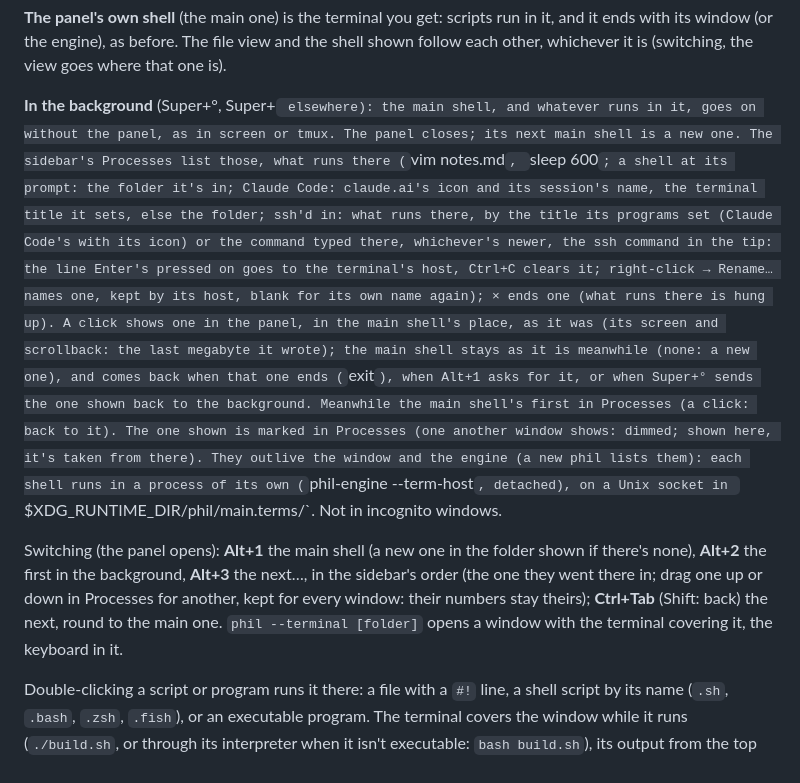
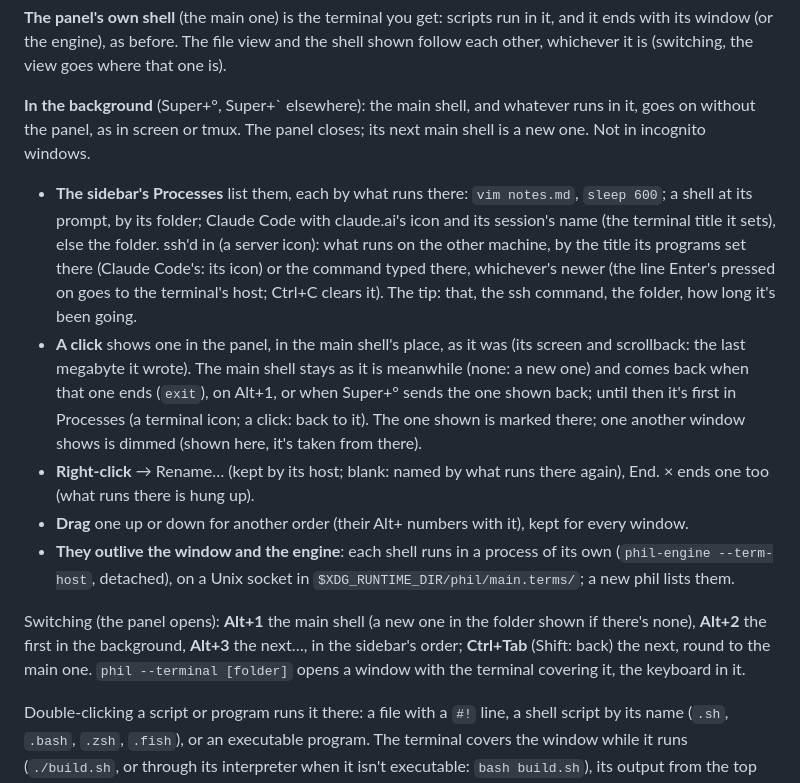
Before and after one commit to navnlaus/Phil, a Markdown page: README.md, the part around the change. Drawn GitHub-style.

Commit message:
README: the terminal in the background, as a list (Processes, a click, right-click, drag, outliving the engine), its icons
Co-Authored-By: Claude Opus 5.5 <noreply@anthropic.com>
Claude-Session: https://claude.ai/code/session_017ARhVFPUT4MnMeCqxVuHaJ

```diff
--- a/README.md
+++ b/README.md
@@ -631,33 +631,35 @@ goes where that one is).
 
 **In the background** (Super+°, Super+` elsewhere): the main shell, and
 whatever runs in it, goes on without the panel, as in screen or tmux. The panel
-closes; its next main shell is a new one. The sidebar's Processes list those,
-what runs there (`vim notes.md`, `sleep 600`; a shell at its prompt: the
-folder it's in; Claude Code: claude.ai's icon and its session's name, the
-terminal title it sets, else the folder; ssh'd in: what runs there, by the title
-its programs set (Claude Code's with its icon) or the command typed there,
-whichever's newer, the ssh command in the tip: the line Enter's pressed on goes
-to the terminal's host, Ctrl+C clears it; right-click → Rename… names one, kept
-by its host, blank for its own name again); × ends one (what runs there is
-hung up). A click shows one in the panel, in the main shell's place, as it was
-(its screen and scrollback: the last megabyte it wrote); the main shell stays
-as it is meanwhile (none: a new one), and comes back when that one ends
-(`exit`), when Alt+1 asks for it,
-or when Super+° sends the one shown back to the background. Meanwhile the main
-shell's first in Processes (a click: back to it). The one shown is
-marked in Processes (one another window shows: dimmed; shown here, it's taken
-from there). They outlive the window and the engine (a new phil lists them):
-each shell runs in a process of its own (`phil-engine --term-host`, detached),
-on a Unix socket in `$XDG_RUNTIME_DIR/phil/main.terms/`. Not in incognito
-windows.
+closes; its next main shell is a new one. Not in incognito windows.
+
+- **The sidebar's Processes** list them, each by what runs there: `vim
+  notes.md`, `sleep 600`; a shell at its prompt, by its folder; Claude Code
+  with claude.ai's icon and its session's name (the terminal title it sets),
+  else the folder. ssh'd in (a server icon): what runs on the other machine, by
+  the title its programs set there (Claude Code's: its icon) or the command
+  typed there, whichever's newer (the line Enter's pressed on goes to the
+  terminal's host; Ctrl+C clears it). The tip: that, the ssh command, the
+  folder, how long it's been going.
+- **A click** shows one in the panel, in the main shell's place, as it was (its
+  screen and scrollback: the last megabyte it wrote). The main shell stays as it
+  is meanwhile (none: a new one) and comes back when that one ends (`exit`), on
+  Alt+1, or when Super+° sends the one shown back; until then it's first in
+  Processes (a terminal icon; a click: back to it). The one shown is marked
+  there; one another window shows is dimmed (shown here, it's taken from there).
+- **Right-click** → Rename… (kept by its host; blank: named by what runs there
+  again), End. × ends one too (what runs there is hung up).
+- **Drag** one up or down for another order (their Alt+ numbers with it), kept
+  for every window.
+- **They outlive the window and the engine**: each shell runs in a process of
+  its own (`phil-engine --term-host`, detached), on a Unix socket in
+  `$XDG_RUNTIME_DIR/phil/main.terms/`; a new phil lists them.
 
 Switching (the panel opens): **Alt+1** the main shell (a new one in the folder
 shown if there's none), **Alt+2** the first in the background, **Alt+3** the
-next…, in the sidebar's order (the one they went there in; drag one up or down
-in Processes for another, kept for every window: their numbers stay theirs);
-**Ctrl+Tab** (Shift: back) the next, round to the main one.
-`phil --terminal [folder]` opens a window with the terminal covering it, the
-keyboard in it.
+next…, in the sidebar's order; **Ctrl+Tab** (Shift: back) the next, round to
+the main one. `phil --terminal [folder]` opens a window with the terminal
+covering it, the keyboard in it.
 
 Double-clicking a script or program runs it there: a file with a `#!` line, a
 shell script by its name (`.sh`, `.bash`, `.zsh`, `.fish`), or an executable
```
